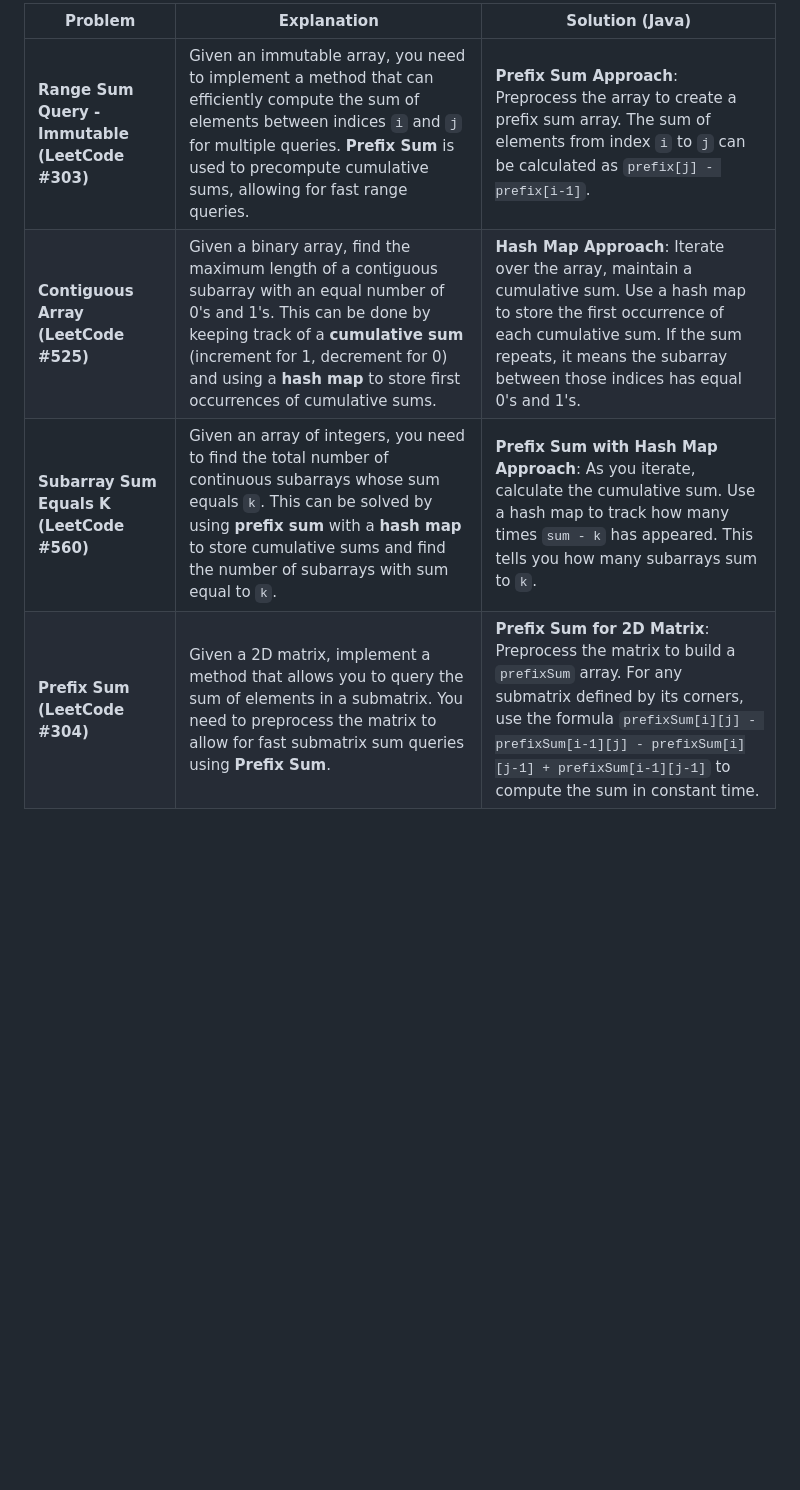
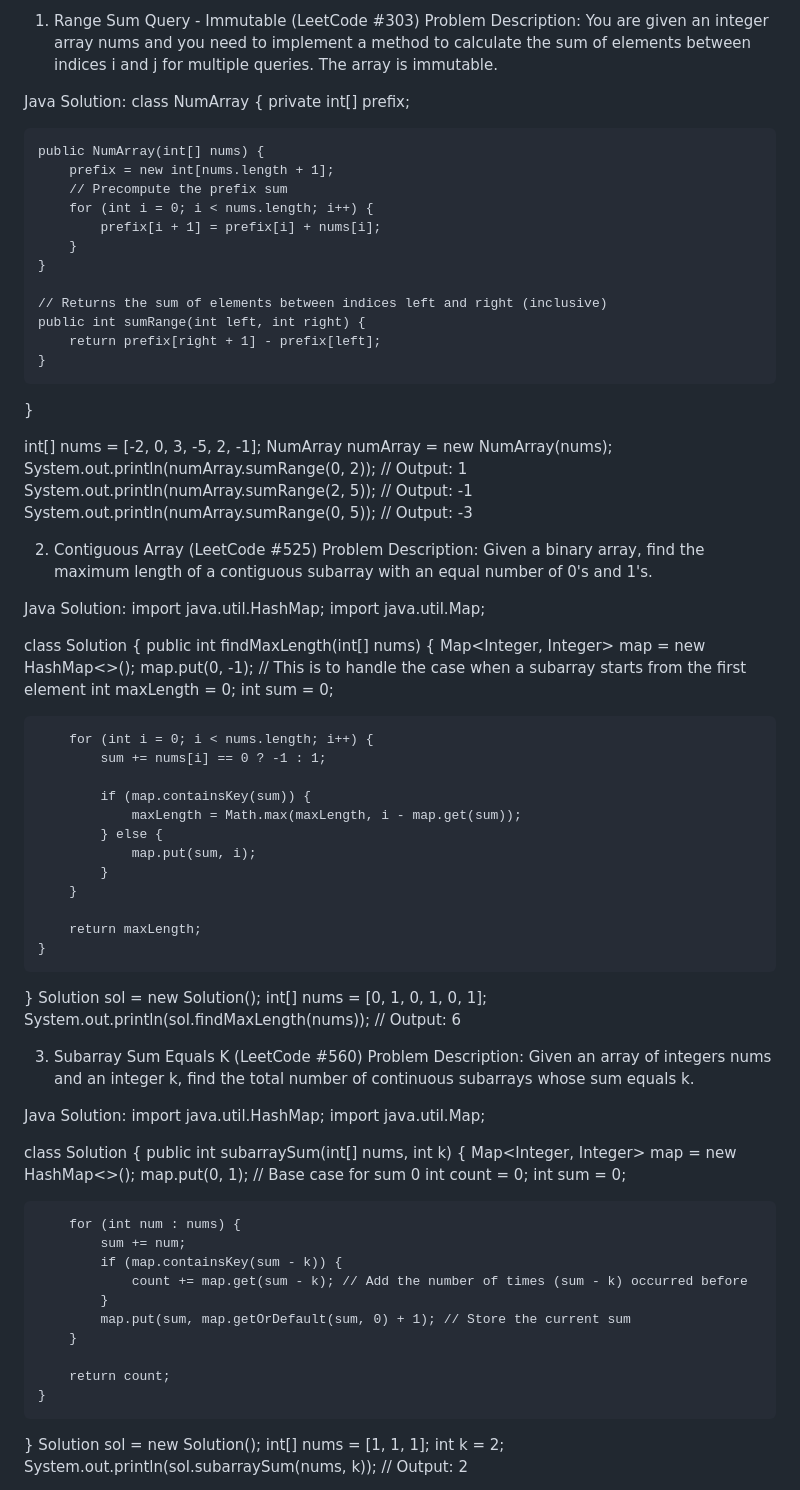
Before and after one commit to ramkotni/interview-prep, a Markdown page: LeetCode/Prefix-Sum.md, the part around the change printed below. Rendered like a GitHub page; blank space fills up the shorter version.

````diff
--- a/LeetCode/Prefix-Sum.md
+++ b/LeetCode/Prefix-Sum.md
@@ -1,7 +1,91 @@
-| **Problem**                             | **Explanation**                                                                                                                                                                                                 | **Solution (Java)**                                                                                                                                                                                                                                                                                                                                                                                                                                    |
-|-----------------------------------------|-----------------------------------------------------------------------------------------------------------------------------------------------------------------------------------------------------------------|------------------------------------------------------------------------------------------------------------------------------------------------------------------------------------------------------------------------------------------------------------------------------------------------------------------------------------------------------------------------------------------------------------------------------------------------------|
-| **Range Sum Query - Immutable (LeetCode #303)** | Given an immutable array, you need to implement a method that can efficiently compute the sum of elements between indices `i` and `j` for multiple queries. **Prefix Sum** is used to precompute cumulative sums, allowing for fast range queries. | **Prefix Sum Approach**: Preprocess the array to create a prefix sum array. The sum of elements from index `i` to `j` can be calculated as `prefix[j] - prefix[i-1]`. | ```java<br>class NumArray {<br>    private int[] prefix;<br>    public NumArray(int[] nums) {<br>        prefix = new int[nums.length + 1];<br>        for (int i = 0; i < nums.length; i++) {<br>            prefix[i + 1] = prefix[i] + nums[i];<br>        }<br>    }<br>    public int sumRange(int left, int right) {<br>        return prefix[right + 1] - prefix[left];<br>    }<br>}<br>```                                                                                                                                                          |
-| **Contiguous Array (LeetCode #525)**   | Given a binary array, find the maximum length of a contiguous subarray with an equal number of 0's and 1's. This can be done by keeping track of a **cumulative sum** (increment for 1, decrement for 0) and using a **hash map** to store first occurrences of cumulative sums. | **Hash Map Approach**: Iterate over the array, maintain a cumulative sum. Use a hash map to store the first occurrence of each cumulative sum. If the sum repeats, it means the subarray between those indices has equal 0's and 1's. | ```java<br>class Solution {<br>    public int findMaxLength(int[] nums) {<br>        Map<Integer, Integer> map = new HashMap<>();<br>        map.put(0, -1);<br>        int maxLength = 0, sum = 0;<br>        for (int i = 0; i < nums.length; i++) {<br>            sum += nums[i] == 0 ? -1 : 1;<br>            if (map.containsKey(sum)) {<br>                maxLength = Math.max(maxLength, i - map.get(sum));<br>            } else {<br>                map.put(sum, i);<br>            }<br>        }<br>        return maxLength;<br>    }<br>}<br>```                                                                                                                                                                |
-| **Subarray Sum Equals K (LeetCode #560)** | Given an array of integers, you need to find the total number of continuous subarrays whose sum equals `k`. This can be solved by using **prefix sum** with a **hash map** to store cumulative sums and find the number of subarrays with sum equal to `k`. | **Prefix Sum with Hash Map Approach**: As you iterate, calculate the cumulative sum. Use a hash map to track how many times `sum - k` has appeared. This tells you how many subarrays sum to `k`. | ```java<br>class Solution {<br>    public int subarraySum(int[] nums, int k) {<br>        Map<Integer, Integer> map = new HashMap<>();<br>        map.put(0, 1); // Base case for sum 0<br>        int count = 0, sum = 0;<br>        for (int num : nums) {<br>            sum += num;<br>            if (map.containsKey(sum - k)) {<br>                count += map.get(sum - k);<br>            }<br>            map.put(sum, map.getOrDefault(sum, 0) + 1);<br>        }<br>        return count;<br>    }<br>}<br>```                                                                                                                                                                                                                      |
-| **Prefix Sum (LeetCode #304)**         | Given a 2D matrix, implement a method that allows you to query the sum of elements in a submatrix. You need to preprocess the matrix to allow for fast submatrix sum queries using **Prefix Sum**. | **Prefix Sum for 2D Matrix**: Preprocess the matrix to build a `prefixSum` array. For any submatrix defined by its corners, use the formula `prefixSum[i][j] - prefixSum[i-1][j] - prefixSum[i][j-1] + prefixSum[i-1][j-1]` to compute the sum in constant time. | ```java<br>class NumMatrix {<br>    private int[][] prefixSum;<br>    public NumMatrix(int[][] matrix) {<br>        if (matrix.length == 0 || matrix[0].length == 0) return;<br>        int m = matrix.length, n = matrix[0].length;<br>        prefixSum = new int[m + 1][n + 1];<br>        for (int i = 1; i <= m; i++) {<br>            for (int j = 1; j <= n; j++) {<br>                prefixSum[i][j] = matrix[i - 1][j - 1] + prefixSum[i - 1][j] + prefixSum[i][j - 1] - prefixSum[i - 1][j - 1];<br>            }<br>        }<br>    }<br>    public int sumRegion(int row1, int col1, int row2, int col2) {<br>        return prefixSum[row2 + 1][col2 + 1] - prefixSum[row1][col2 + 1] - prefixSum[row2 + 1][col1] + prefixSum[row1][col1];<br>    }<br>}<br>```                                                                                                                                                                                                                     |
+1. Range Sum Query - Immutable (LeetCode #303)
+Problem Description:
+You are given an integer array nums and you need to implement a method to calculate the sum of elements between indices i and j for multiple queries. The array is immutable.
 
+Java Solution:
+class NumArray {
+    private int[] prefix;
+
+    public NumArray(int[] nums) {
+        prefix = new int[nums.length + 1];
+        // Precompute the prefix sum
+        for (int i = 0; i < nums.length; i++) {
+            prefix[i + 1] = prefix[i] + nums[i];
+        }
+    }
+
+    // Returns the sum of elements between indices left and right (inclusive)
+    public int sumRange(int left, int right) {
+        return prefix[right + 1] - prefix[left];
+    }
+}
+
+int[] nums = [-2, 0, 3, -5, 2, -1];
+NumArray numArray = new NumArray(nums);
+System.out.println(numArray.sumRange(0, 2)); // Output: 1
+System.out.println(numArray.sumRange(2, 5)); // Output: -1
+System.out.println(numArray.sumRange(0, 5)); // Output: -3
+
+2. Contiguous Array (LeetCode #525)
+Problem Description:
+Given a binary array, find the maximum length of a contiguous subarray with an equal number of 0's and 1's.
+
+Java Solution:
+import java.util.HashMap;
+import java.util.Map;
+
+class Solution {
+    public int findMaxLength(int[] nums) {
+        Map<Integer, Integer> map = new HashMap<>();
+        map.put(0, -1); // This is to handle the case when a subarray starts from the first element
+        int maxLength = 0;
+        int sum = 0;
+
+        for (int i = 0; i < nums.length; i++) {
+            sum += nums[i] == 0 ? -1 : 1;
+
+            if (map.containsKey(sum)) {
+                maxLength = Math.max(maxLength, i - map.get(sum));
+            } else {
+                map.put(sum, i);
+            }
+        }
+
+        return maxLength;
+    }
+}
+Solution sol = new Solution();
+int[] nums = [0, 1, 0, 1, 0, 1];
+System.out.println(sol.findMaxLength(nums)); // Output: 6
+
+3. Subarray Sum Equals K (LeetCode #560)
+Problem Description:
+Given an array of integers nums and an integer k, find the total number of continuous subarrays whose sum equals k.
+
+Java Solution:
+import java.util.HashMap;
+import java.util.Map;
+
+class Solution {
+    public int subarraySum(int[] nums, int k) {
+        Map<Integer, Integer> map = new HashMap<>();
+        map.put(0, 1); // Base case for sum 0
+        int count = 0;
+        int sum = 0;
+
+        for (int num : nums) {
+            sum += num;
+            if (map.containsKey(sum - k)) {
+                count += map.get(sum - k); // Add the number of times (sum - k) occurred before
+            }
+            map.put(sum, map.getOrDefault(sum, 0) + 1); // Store the current sum
+        }
+
+        return count;
+    }
+}
+Solution sol = new Solution();
+int[] nums = [1, 1, 1];
+int k = 2;
+System.out.println(sol.subarraySum(nums, k)); // Output: 2
+
````
Also changed, not shown: other parts of LeetCode/Prefix-Sum.md (+229 -21 lines).
